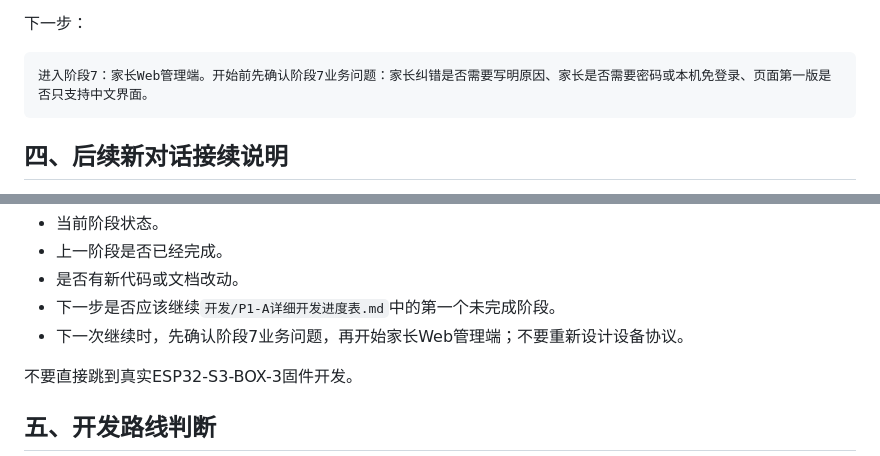
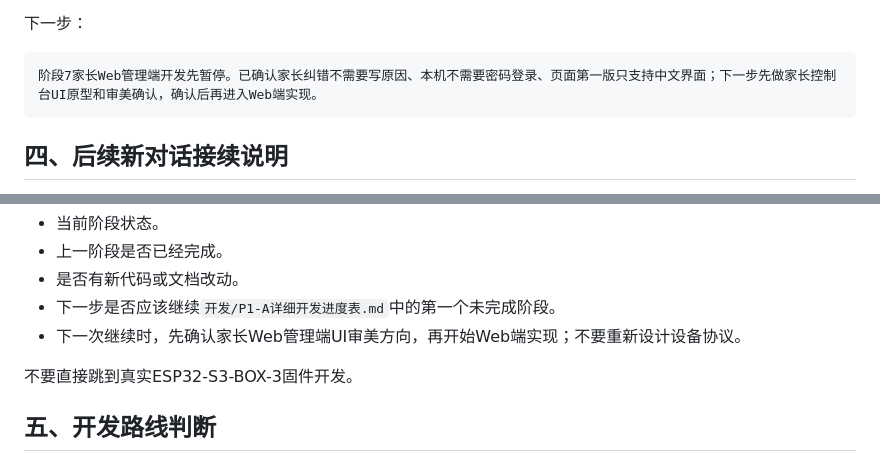
Before and after one commit to undustcover/child_study_system, a Markdown page: 开发/项目开发计划.md, 2 parts joined by grey strips. Drawn GitHub-style.

````diff
--- a/开发/项目开发计划.md
+++ b/开发/项目开发计划.md
@@ -282,7 +282,7 @@ README.md
 下一步：
 
 ```text
-进入阶段7：家长Web管理端。开始前先确认阶段7业务问题：家长纠错是否需要写明原因、家长是否需要密码或本机免登录、页面第一版是否只支持中文界面。
+阶段7家长Web管理端开发先暂停。已确认家长纠错不需要写原因、本机不需要密码登录、页面第一版只支持中文界面；下一步先做家长控制台UI原型和审美确认，确认后再进入Web端实现。
 ```
 
 ## 四、后续新对话接续说明
@@ -302,7 +302,7 @@ README.md
 - 上一阶段是否已经完成。
 - 是否有新代码或文档改动。
 - 下一步是否应该继续`开发/P1-A详细开发进度表.md`中的第一个未完成阶段。
-- 下一次继续时，先确认阶段7业务问题，再开始家长Web管理端；不要重新设计设备协议。
+- 下一次继续时，先确认家长Web管理端UI审美方向，再开始Web端实现；不要重新设计设备协议。
 
 不要直接跳到真实ESP32-S3-BOX-3固件开发。
 
````
Also changed, not shown: 开发/P1-A详细开发进度表.md (+10 -6 lines).
